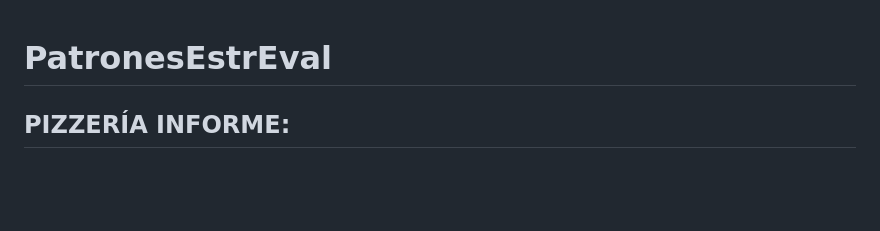
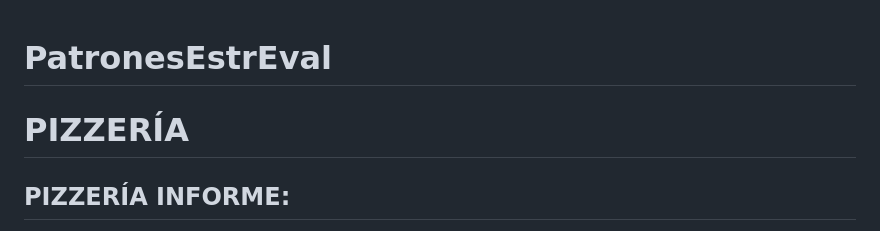
Before and after one commit to AnaLopezP/PatronesEstrEval, a Markdown page: README.md, the part around the change printed below. Rendered like a GitHub page; blank space fills up the shorter version.

```diff
--- a/README.md
+++ b/README.md
@@ -1,5 +1,5 @@
 # PatronesEstrEval
-
+# PIZZERÍA
 ## PIZZERÍA INFORME:
 1)	Organización de los archivos:
 Para tener los archivos lo más organizados posibles, los he dividido en varias carpetas. Por una parte, tengo la carpeta “Pizzeria_Builder” donde está todo el código Python relacionado con los patrones de diseño y estructurales, y otras clases necesarias para la web.
```
Also changed, not shown: other parts of README.md (+4 -0 lines).
